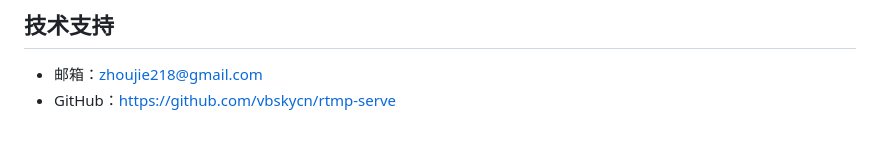
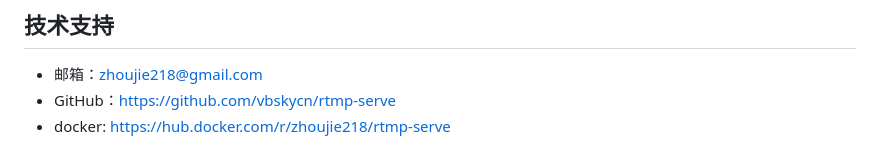
Before and after one commit to vbskycn/rtmp-serve, a Markdown page: docs/readme.md, the part around the change. GitHub-like rendering.

```diff
--- a/docs/readme.md
+++ b/docs/readme.md
@@ -265,3 +265,4 @@ pm2 start ecosystem.config.js
 
 - 邮箱：zhoujie218@gmail.com
 - GitHub：https://github.com/vbskycn/rtmp-serve
+- docker: https://hub.docker.com/r/zhoujie218/rtmp-serve
```
